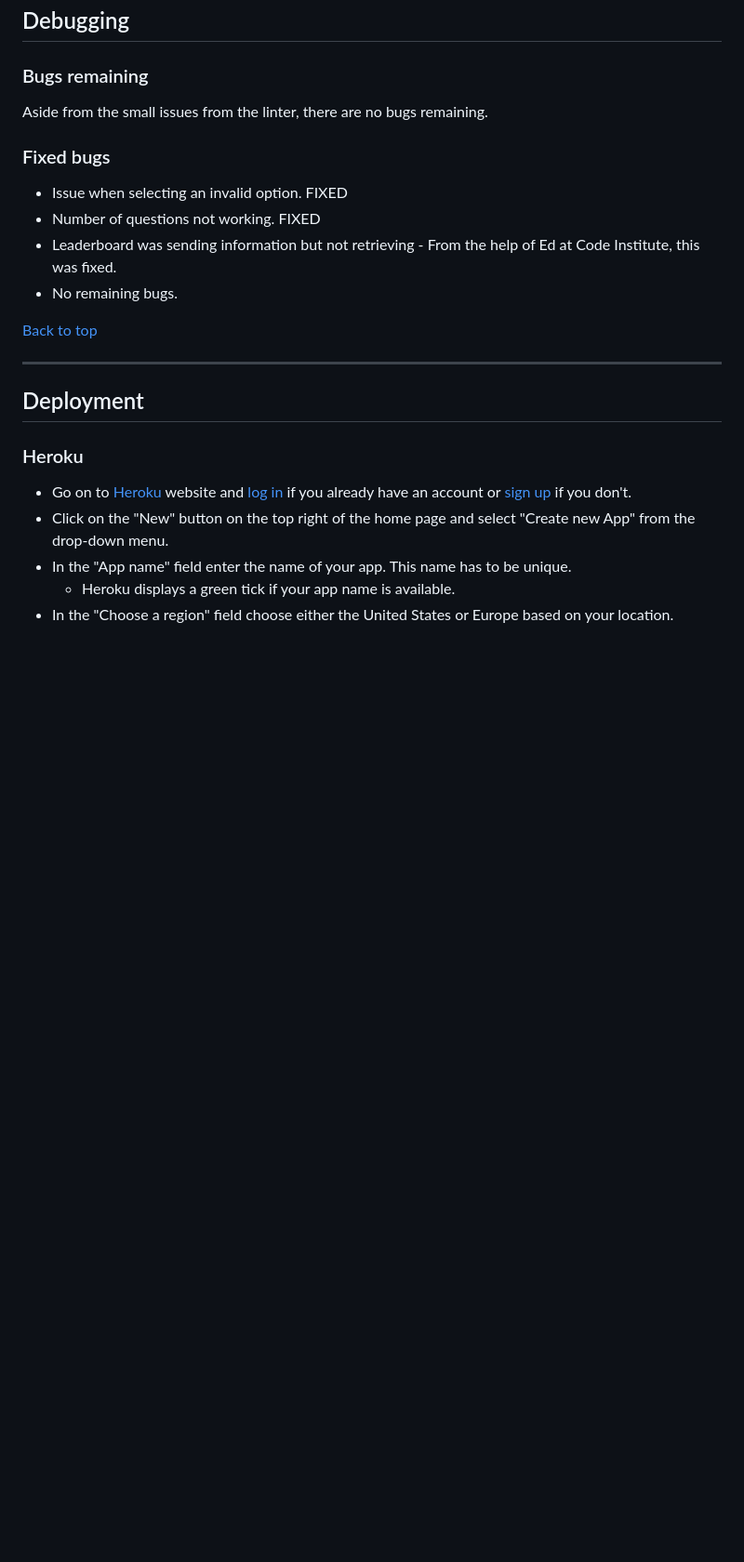
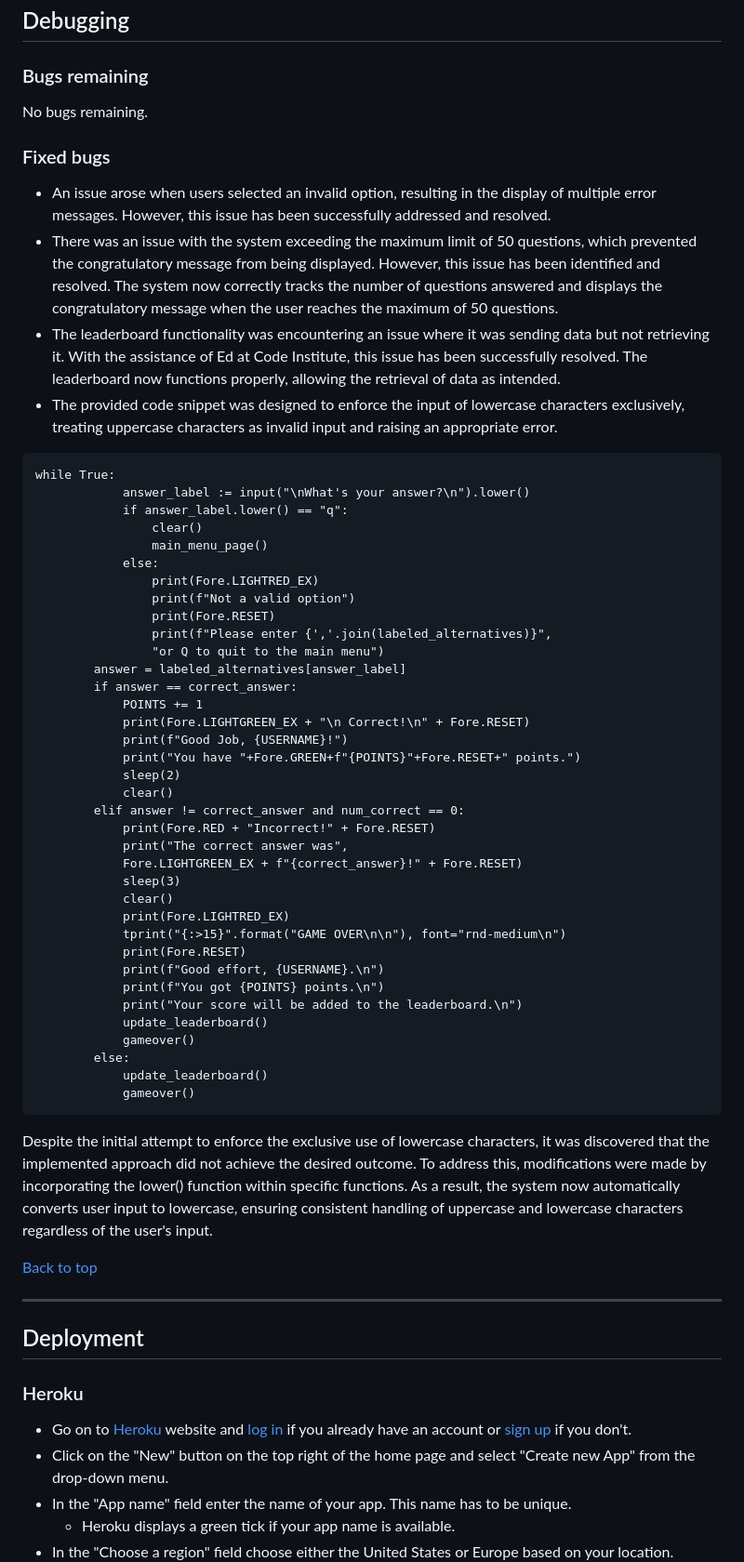
Before and after one commit to pjrclarke/PP3-MTQuiz, a Markdown page: README.md, the part around one of its changes. Shown at 93% size. Drawn GitHub-style; blank space fills up the shorter version.

Commit message:
further improvement on readme

````diff
--- a/README.md
+++ b/README.md
@@ -341,15 +349,56 @@ Every aspect of the quiz has been carefully crafted to prioritize user understan
 
 
 ### Bugs remaining ###
-Aside from the small issues from the linter, there are no bugs remaining.
+
+No bugs remaining.
 
 
 ### Fixed bugs ###
-- Issue when selecting an invalid option. FIXED
-- Number of questions not working. FIXED
-- Leaderboard was sending information but not retrieving - From the help of Ed at Code Institute, this was fixed.
-- No remaining bugs.
+- An issue arose when users selected an invalid option, resulting in the display of multiple error messages. However, this issue has been successfully addressed and resolved.
+- There was an issue with the system exceeding the maximum limit of 50 questions, which prevented the congratulatory message from being displayed. However, this issue has been identified and resolved. The system now correctly tracks the number of questions answered and displays the congratulatory message when the user reaches the maximum of 50 questions.
+- The leaderboard functionality was encountering an issue where it was sending data but not retrieving it. With the assistance of Ed at Code Institute, this issue has been successfully resolved. The leaderboard now functions properly, allowing the retrieval of data as intended.
+- The provided code snippet was designed to enforce the input of lowercase characters exclusively, treating uppercase characters as invalid input and raising an appropriate error.
 
+```
+while True:
+            answer_label := input("\nWhat's your answer?\n").lower()
+            if answer_label.lower() == "q":
+                clear()
+                main_menu_page()
+            else:
+                print(Fore.LIGHTRED_EX)
+                print(f"Not a valid option")
+                print(Fore.RESET)
+                print(f"Please enter {','.join(labeled_alternatives)}",
+                "or Q to quit to the main menu")
+        answer = labeled_alternatives[answer_label]
+        if answer == correct_answer:
+            POINTS += 1
+            print(Fore.LIGHTGREEN_EX + "\n Correct!\n" + Fore.RESET)
+            print(f"Good Job, {USERNAME}!")
+            print("You have "+Fore.GREEN+f"{POINTS}"+Fore.RESET+" points.")
+            sleep(2)
+            clear()
+        elif answer != correct_answer and num_correct == 0:
+            print(Fore.RED + "Incorrect!" + Fore.RESET)
+            print("The correct answer was",
+            Fore.LIGHTGREEN_EX + f"{correct_answer}!" + Fore.RESET)
+            sleep(3)
+            clear()
+            print(Fore.LIGHTRED_EX)
+            tprint("{:>15}".format("GAME OVER\n\n"), font="rnd-medium\n")
+            print(Fore.RESET)
+            print(f"Good effort, {USERNAME}.\n")
+            print(f"You got {POINTS} points.\n")
+            print("Your score will be added to the leaderboard.\n")
+            update_leaderboard()
+            gameover()
+        else:
+            update_leaderboard()
+            gameover()
+```
+
+Despite the initial attempt to enforce the exclusive use of lowercase characters, it was discovered that the implemented approach did not achieve the desired outcome. To address this, modifications were made by incorporating the lower() function within specific functions. As a result, the system now automatically converts user input to lowercase, ensuring consistent handling of uppercase and lowercase characters regardless of the user's input.
 
 [Back to top](<#contents>)
 <hr>
````
Also changed, not shown: other parts of README.md (+18 -1 lines).
